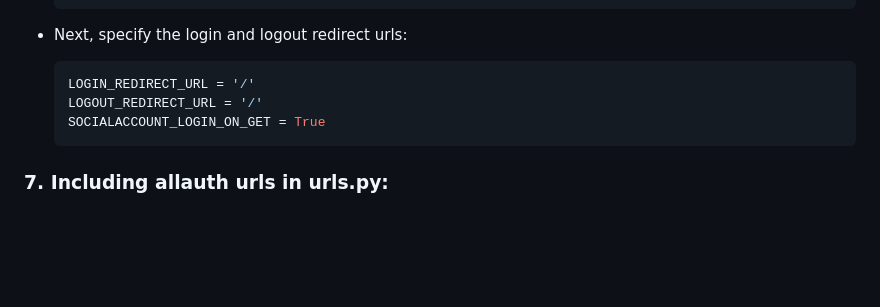
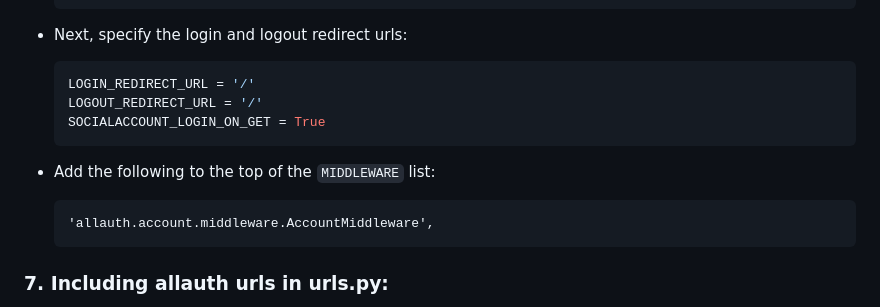
Before and after one commit to TheProtonGuy/DjangoAuthWithGoogle, a Markdown page: readme.md, the part around the change. Drawn GitHub-style; blank space fills up the shorter version.

````diff
--- a/readme.md
+++ b/readme.md
@@ -111,6 +111,11 @@ We are going to make use of these credentials in our django project
     SOCIALACCOUNT_LOGIN_ON_GET = True
     ```
 
+- Add the following to the top of the ```MIDDLEWARE``` list:
+    ```
+    'allauth.account.middleware.AccountMiddleware',
+    ```
+
 ### 7. Including allauth urls in urls.py:
 
 - Head to your urls.py file in your project folder
````
